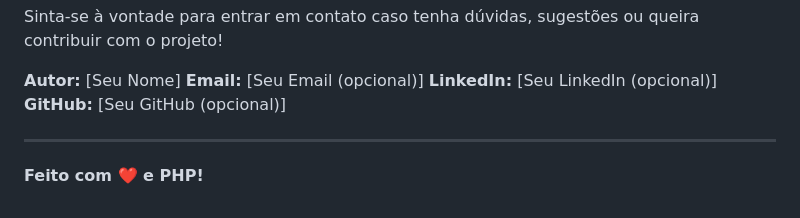
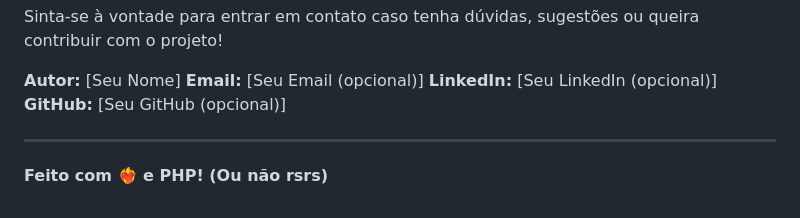
Before and after one commit to renan-dias/portfolio_mvc, a Markdown page: README.md, the part around the change. GitHub-like rendering.

Commit message:
📝Atualização importante no readme!

```diff
--- a/README.md
+++ b/README.md
@@ -90,4 +90,4 @@ Sinta-se à vontade para entrar em contato caso tenha dúvidas, sugestões ou qu
 
 ---
 
-**Feito com ❤️ e PHP!**
+**Feito com ❤️‍🔥 e PHP! (Ou não rsrs)**
```
